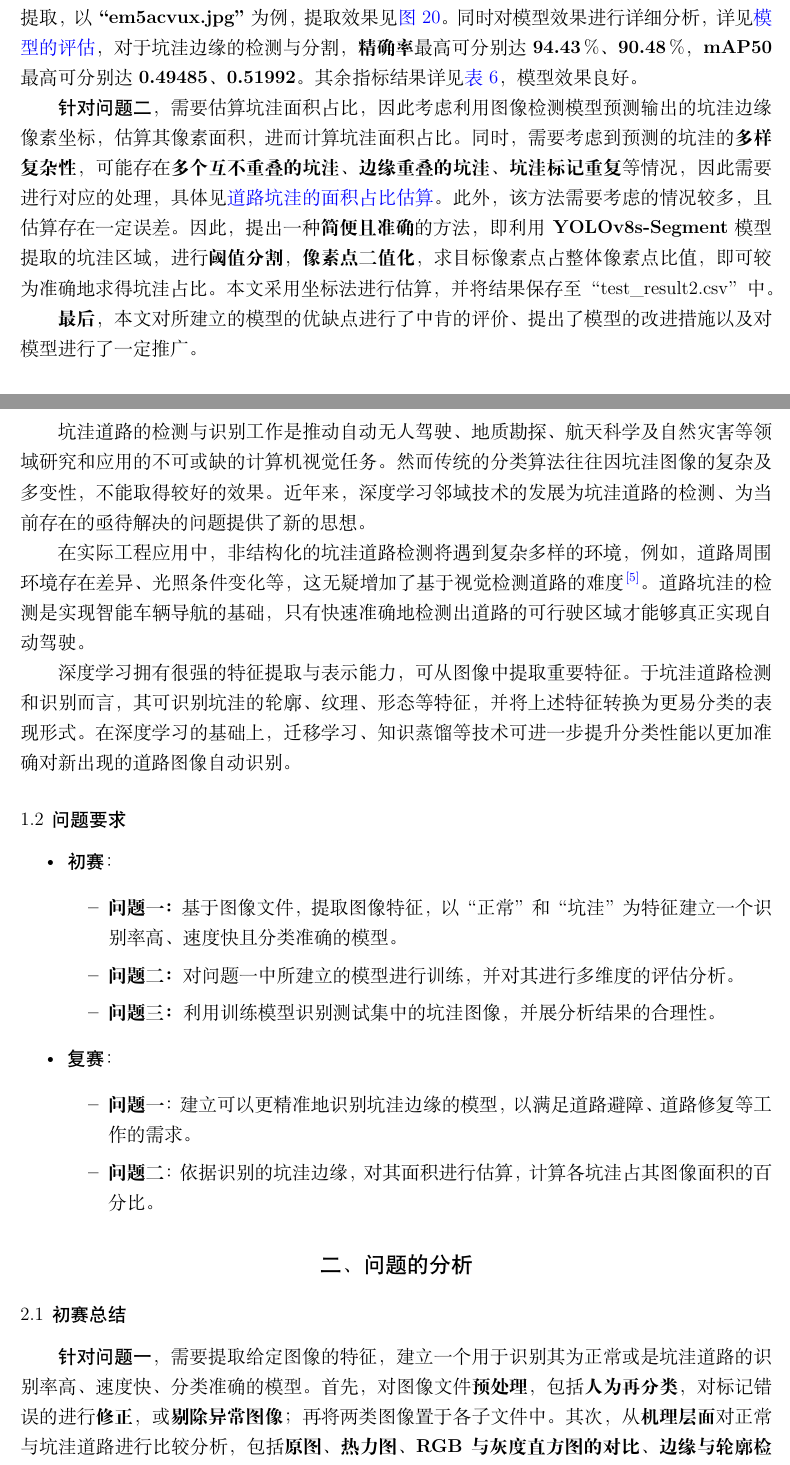
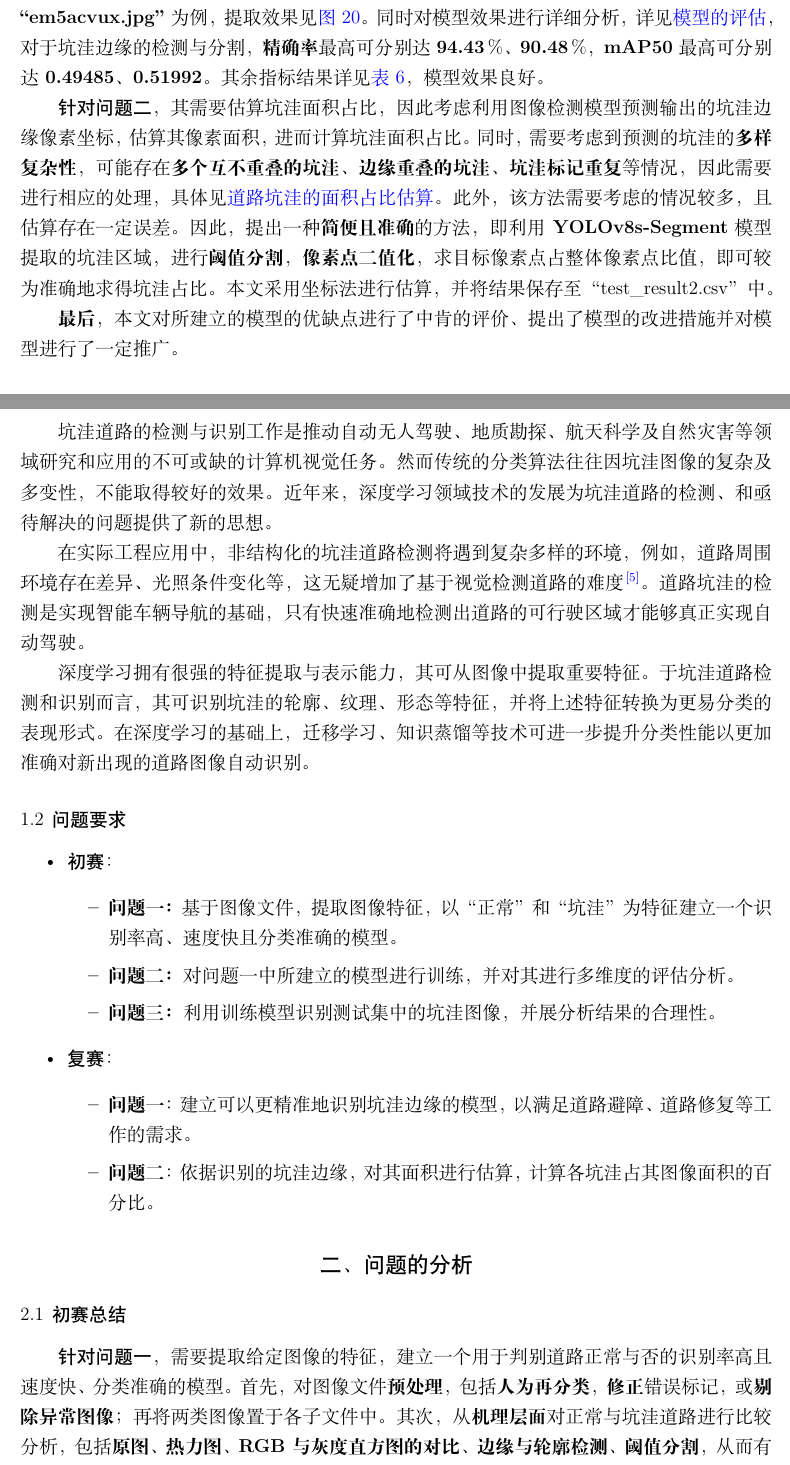
Before and after one commit to Miraitowa-Serein/2023MathorCupBigData-S-Article, a LaTeX document (A2301959.tex): two parts of pages 1 and 4 of 54, joined at a grey line, cut so that both start at the same text. Compiled offline with XeLaTeX; a missing font is replaced by an installed copy or a similar font; a LaTeX package or settings file that is missing is left out.

Commit message:
初稿第一次修改

```diff
--- a/A2301959.tex
+++ b/A2301959.tex
@@ -14,13 +14,13 @@
 \keyword{计算机视觉；YOLOv8；图像检测；图像分割；可视化多维评估}
 \begin{document}
 	\begin{abstract}
-		坑洼道路的高效检测可有效地推进无人驾驶、地质勘探、航天科学等领域的研究与应用。由于道路图像的环境背景复杂及多变性，传统算法难以提取有效特征，效果较差。因此，本文旨在建立\textbf{基于YOLOv8建立的图像目标检测与分割模型}，对坑道路坑洼的特性进行提取。
-
-		{\heiti 针对问题一}，需要建立更精准的识别道路坑洼边缘特性的模型，用于完成道路避障、道路修复等工作。因此考虑对图像的坑洼进行\textbf{目标检测}，在此基础上对坑洼进行\textbf{图像分割}，从而可有效地提取坑洼的边缘。首先，结合初赛分析的相关结论，对道路坑洼的特征进行\textbf{机理分析}，包括\textbf{原图、热力图、RGB直方图、灰度直方图的对比、边缘及轮廓检测、以及阈值分割}，有效地从机理层面分析其特性，为模型的建立提供机理层面的支撑。之后，对图像文件进行\textbf{预处理}，包括\textbf{人为再分类、对标记错误的图像修正，并剔除异常图像}，防止错误的标记影响模型效果；\textbf{文件夹分类}，方便后续模型数据的读取；\textbf{原数据集保留与拓充}；\textbf{测试集数据预读取}，防止破损文件影响预测过程。随后，建立基于\textbf{YOLOv8s的图像分割（Segment）}及\textbf{YOLOv8n的图像检测（Detect）}模型，对道路坑洼特性进行训练学习、验证、测试。在此之前，还需要对图像的坑洼处（边缘）进行标注，本文采用\textbf{ISAT-SAM}及\textbf{Labelimg}分别对坑洼的区域及边缘进行标注，之后对标注文件进行\textbf{格式转换}，方便YOLOv8的读取，随后\textbf{划分训练集、测试集、验证集}，再对训练集采用\textbf{高斯滤波、双边滤波、旋转方法}对数据进行\textbf{初次增强}，最后配置训练所需文件，并开始训练模型。随着迭代的次数的增加，模型效果逐渐上升，且趋于稳定，待模型训练完成后，取迭代过程中\textbf{最优模型}对测试集数据的坑洼边缘进行提取，以\textbf{“em5acvux.jpg”}为例，提取效果见\textcolor{blue}{\cref{fig:效果展示}}。同时对模型效果进行详细分析，详见\textcolor{blue}{\nameref{模型效果分析}}，对于坑洼边缘的检测与分割，\textbf{精确率}最高可分别达$\boldsymbol{94.43\,\%}$、$\boldsymbol{90.48\,\%}$，\textbf{mAP50}最高可分别达$\boldsymbol{0.49485}$、$\boldsymbol{0.51992}$。其余指标结果详见\textcolor{blue}{\cref{tab:YOLOv8模型指标}}，模型效果良好。
-
-		{\heiti 针对问题二}，需要估算坑洼面积占比，因此考虑利用图像检测模型预测输出的坑洼边缘像素坐标，估算其像素面积，进而计算坑洼面积占比。同时，需要考虑到预测的坑洼的\textbf{多样复杂性}，可能存在\textbf{多个互不重叠的坑洼、边缘重叠的坑洼、坑洼标记重复}等情况，因此需要进行对应的处理，具体见\textcolor{blue}{\nameref{估算}}。此外，该方法需要考虑的情况较多，且估算存在一定误差。因此，提出一种\textbf{简便且准确}的方法，即利用\textbf{YOLOv8s-Segment}模型提取的坑洼区域，进行\textbf{阈值分割}，\textbf{像素点二值化}，求目标像素点占整体像素点比值，即可较为准确地求得坑洼占比。本文采用坐标法进行估算，并将结果保存至“test\_result2.csv”中。
-
-		\textbf{最后}，本文对所建立的模型的优缺点进行了中肯的评价、提出了模型的改进措施以及对模型进行了一定推广。
+		坑洼道路的高效检测可有效地推进无人驾驶、地质勘探、航天科学等领域的研究与应用。由于道路图像环境背景具有复杂及多变性，传统算法难以提取有效特征，效果较差。因此，本文旨在建立\textbf{基于YOLOv8建立的图像目标检测与分割模型}，对道路坑洼的特性进行提取。
+
+		{\heiti 针对问题一}，其需要建立更精准的识别道路坑洼边缘特性的模型，用于完成道路避障、道路修复等工作。因此考虑对图像的坑洼进行\textbf{目标检测}，在此基础上对坑洼进行\textbf{图像分割}，以有效地提取坑洼的边缘。首先，结合初赛分析的相关结论，对道路坑洼的特征进行\textbf{机理分析}，包括\textbf{原图、热力图、RGB直方图、灰度直方图的对比、边缘及轮廓检测、以及阈值分割}，有效地从机理层面分析其特性，为模型的建立提供机理层面的支撑。之后，对图像文件进行\textbf{预处理}，包括\textbf{人为再分类、对标记错误的图像修正，并剔除异常图像}，防止错误的标记影响模型效果；\textbf{文件夹分类}，方便后续模型数据的读取；\textbf{原数据集保留与拓充}；\textbf{测试集数据预读取}，防止破损文件影响预测过程。随后，建立基于\textbf{YOLOv8s的图像分割（Segment）}及\textbf{YOLOv8n的图像检测（Detect）}模型，对道路坑洼特性进行训练学习、验证、测试。在此之前，还需要对图像的坑洼处（边缘）进行标注，本文采用\textbf{ISAT-SAM}及\textbf{Labelimg}分别对坑洼的区域及边缘进行标注，之后对标注文件进行\textbf{格式转换}，方便YOLOv8的读取，随后\textbf{划分训练集、测试集、验证集}，再对训练集采用\textbf{高斯滤波、双边滤波、旋转方法}对数据进行\textbf{初次增强}，最后配置训练所需文件，并开始训练模型。随着迭代的次数的增加，模型效果逐渐上升，且趋于稳定，待模型训练完成后，取迭代过程中\textbf{最优模型}对测试集数据的坑洼边缘进行提取，以\textbf{“em5acvux.jpg”}为例，提取效果见\textcolor{blue}{\cref{fig:效果展示}}。同时对模型效果进行详细分析，详见\textcolor{blue}{\nameref{模型效果分析}}，对于坑洼边缘的检测与分割，\textbf{精确率}最高可分别达$\boldsymbol{94.43\,\%}$、$\boldsymbol{90.48\,\%}$，\textbf{mAP50}最高可分别达$\boldsymbol{0.49485}$、$\boldsymbol{0.51992}$。其余指标结果详见\textcolor{blue}{\cref{tab:YOLOv8模型指标}}，模型效果良好。
+
+		{\heiti 针对问题二}，其需要估算坑洼面积占比，因此考虑利用图像检测模型预测输出的坑洼边缘像素坐标，估算其像素面积，进而计算坑洼面积占比。同时，需要考虑到预测的坑洼的\textbf{多样复杂性}，可能存在\textbf{多个互不重叠的坑洼、边缘重叠的坑洼、坑洼标记重复}等情况，因此需要进行相应的处理，具体见\textcolor{blue}{\nameref{估算}}。此外，该方法需要考虑的情况较多，且估算存在一定误差。因此，提出一种\textbf{简便且准确}的方法，即利用\textbf{YOLOv8s-Segment}模型提取的坑洼区域，进行\textbf{阈值分割}，\textbf{像素点二值化}，求目标像素点占整体像素点比值，即可较为准确地求得坑洼占比。本文采用坐标法进行估算，并将结果保存至“test\_result2.csv”中。
+
+		\textbf{最后}，本文对所建立的模型的优缺点进行了中肯的评价、提出了模型的改进措施并对模型进行了一定推广。
 	\end{abstract}
 
 	\pagestyle{empty}
@@ -31,11 +31,11 @@
 	\setcounter{page}{1}
 	\section{问题的提出}
 	\subsection{问题背景}
-	坑洼道路的检测与识别工作是推动自动无人驾驶、地质勘探、航天科学及自然灾害等领域研究和应用的不可或缺的计算机视觉任务。然而传统的分类算法往往因坑洼图像的复杂及多变性，不能取得较好的效果。近年来，深度学习邻域技术的发展为坑洼道路的检测、为当前存在的亟待解决的问题提供了新的思想。
+	坑洼道路的检测与识别工作是推动自动无人驾驶、地质勘探、航天科学及自然灾害等领域研究和应用的不可或缺的计算机视觉任务。然而传统的分类算法往往因坑洼图像的复杂及多变性，不能取得较好的效果。近年来，深度学习领域技术的发展为坑洼道路的检测、和亟待解决的问题提供了新的思想。
 
 	在实际工程应用中，非结构化的坑洼道路检测将遇到复杂多样的环境，例如，道路周围环境存在差异、光照条件变化等，这无疑增加了基于视觉检测道路的难度\textcolor{blue}{\cite{曹江华}}。道路坑洼的检测是实现智能车辆导航的基础，只有快速准确地检测出道路的可行驶区域才能够真正实现自动驾驶。
 
-	深度学习拥有很强的特征提取与表示能力，可从图像中提取重要特征。于坑洼道路检测和识别而言，其可识别坑洼的轮廓、纹理、形态等特征，并将上述特征转换为更易分类的表现形式。在深度学习的基础上，迁移学习、知识蒸馏等技术可进一步提升分类性能以更加准确对新出现的道路图像自动识别。
+	深度学习拥有很强的特征提取与表示能力，其可从图像中提取重要特征。于坑洼道路检测和识别而言，其可识别坑洼的轮廓、纹理、形态等特征，并将上述特征转换为更易分类的表现形式。在深度学习的基础上，迁移学习、知识蒸馏等技术可进一步提升分类性能以更加准确对新出现的道路图像自动识别。
 	\subsection{问题要求}
 	\begin{itemize}
 		\item {\heiti 初赛：}
@@ -52,7 +52,7 @@
 	\end{itemize}
 	\section{问题的分析}
 	\subsection{初赛总结}
-		{\heiti 针对问题一}，需要提取给定图像的特征，建立一个用于识别其为正常或是坑洼道路的识别率高、速度快、分类准确的模型。首先，对图像文件\textbf{预处理}，包括\textbf{人为再分类}，对标记错误的进行\textbf{修正}，或\textbf{剔除异常图像}；再将两类图像置于各子文件中。其次，从\textbf{机理层面}对正常与坑洼道路进行比较分析，包括\textbf{原图、热力图、RGB与灰度直方图的对比、边缘与轮廓检测、阈值分割}，从而有效地提取出\textbf{图像特征}。之后，利用\textbf{opencv-python}读取图像，并加入\textbf{try-except异常处理}语块，\textbf{防止破损文件污染模型}；此外，计算出正常与坑洼道路的个数比值为$\boldsymbol{6.32}$，即\textbf{数据集类别不平衡}，因此采用\textbf{基于抽样的方法平衡化}；之后，以$\boldsymbol{8:2}$的比例划分数据集为\textbf{训练集与测试集}；考虑到现有的图像未能较全面地展现特征，因此\textbf{对训练集采用高斯、双边滤波，旋转处理进行图像增强}。随后，建立支持向量机、卷积神经网络的单一模型，但由于\textbf{CNN中softmax函数的局限性}，因而，\textbf{利用卷积神经网络对图像信息的特征进行提取}，依据上述分析，设定其输入层、卷积层、激活层、池化层、全连接层参数；在此基础上，建立\textbf{支持向量机分类模型}，对道路类别进行分类。
+		{\heiti 针对问题一}，需要提取给定图像的特征，建立一个用于判别道路正常与否的识别率高且速度快、分类准确的模型。首先，对图像文件\textbf{预处理}，包括\textbf{人为再分类}，\textbf{修正}错误标记，或\textbf{剔除异常图像}；再将两类图像置于各子文件中。其次，从\textbf{机理层面}对正常与坑洼道路进行比较分析，包括\textbf{原图、热力图、RGB与灰度直方图的对比、边缘与轮廓检测、阈值分割}，从而有效地提取出\textbf{图像特征}。之后，利用\textbf{opencv-python}读取图像，并加入\textbf{try-except异常处理}语块，\textbf{防止破损文件污染模型}；此外，计算出正常与坑洼道路的个数比值为$\boldsymbol{6.32}$，即\textbf{数据集类别不平衡}，因此采用\textbf{基于抽样的方法平衡化}；之后，以$\boldsymbol{8:2}$的比例划分数据集为\textbf{训练集与测试集}；考虑到现有的图像未能较全面地展现特征，因此\textbf{对训练集采用高斯、双边滤波，旋转处理进行图像增强}。随后，建立支持向量机、卷积神经网络的单一模型，但由于\textbf{CNN中softmax函数的局限性}，因而，\textbf{利用卷积神经网络对图像信息的特征进行提取}，依据上述分析，设定其输入层、卷积层、激活层、池化层、全连接层参数；在此基础上，建立\textbf{支持向量机分类模型}，对道路类别进行分类。
 
 		{\heiti 针对问题二}，需要对问题一的模型进行训练，并进行多维度的评估分析，保证模型的准确性、快速性及普适性。因此，对问题一所建立的模型进行训练与测试，并从\textbf{模型耗时、准确率、分类报告、五折交叉验证，混淆矩阵、ROC/AUC曲线}进行多维度评价。模型\textbf{准确率在$\boldsymbol{95\,\%}$的置信水平下达到$\boldsymbol{\left(90\pm 8\right)\,\%}$}；其\textbf{精确率、召回率、F1分数值在各维度下均于$\boldsymbol{88\,\%}$及以上}；\textbf{ROC/AUC曲线靠近图的左上角，曲线下面积达到$\boldsymbol{0.90}$}。此外，还将其与单一模型进行多维度对比，\textbf{准确率最高可提升$\boldsymbol{3\,\%}$}，模型提升效果良好。
 
```
Also changed, not shown: A2301959.tex (18 more changed lines).
